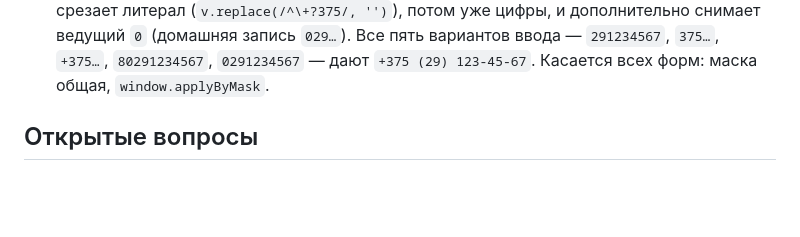
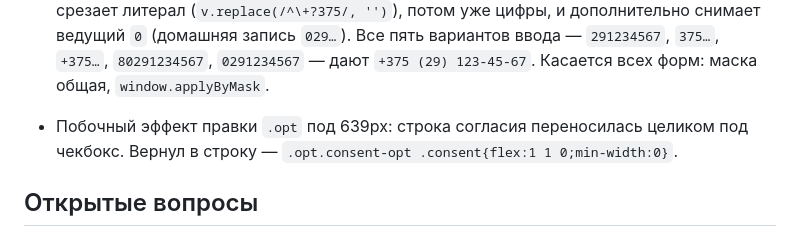
Before and after one commit to farik9797/20-sotok, a Markdown page: PROGRESS.md, the part around the change. Drawn GitHub-style; blank space fills up the shorter version.

Commit message:
PROGRESS: маска телефона и строка согласия
Co-Authored-By: Claude Opus 5 <noreply@anthropic.com>

```diff
--- a/PROGRESS.md
+++ b/PROGRESS.md
@@ -137,6 +137,7 @@
   **Не сделано:** в ТЗ к шагу 3 просили «минималистичные превью материалов» на кнопках. Фотографий этих четырёх форматов плитки (крупноформат, серый кирпичик, колормикс/старый город, клинкер/гранит) в проекте нет — рисовать не стал, нужны снимки от заказчика.
 
 - **Маска телефона: исправлен ввод с кодом страны.** В поле всегда стоит литерал «+375 (», и его цифры попадали в общий поток: одно правило `if (d.startsWith('375')) d = d.slice(3)` снимало только префикс поля, а набранные пользователем 375 уезжали в код оператора — `+375291234567` превращалось в `+375 (37) 529-12-34`. Теперь `fmt` сначала срезает литерал (`v.replace(/^\+?375/, '')`), потом уже цифры, и дополнительно снимает ведущий `0` (домашняя запись `029…`). Все пять вариантов ввода — `291234567`, `375…`, `+375…`, `80291234567`, `0291234567` — дают `+375 (29) 123-45-67`. Касается всех форм: маска общая, `window.applyByMask`.
+- Побочный эффект правки `.opt` под 639px: строка согласия переносилась целиком под чекбокс. Вернул в строку — `.opt.consent-opt .consent{flex:1 1 0;min-width:0}`.
 
 
 ## Открытые вопросы
```
